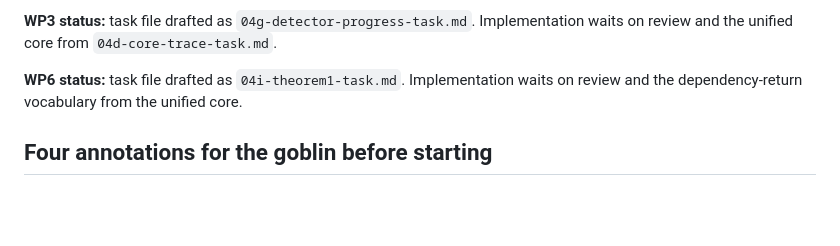
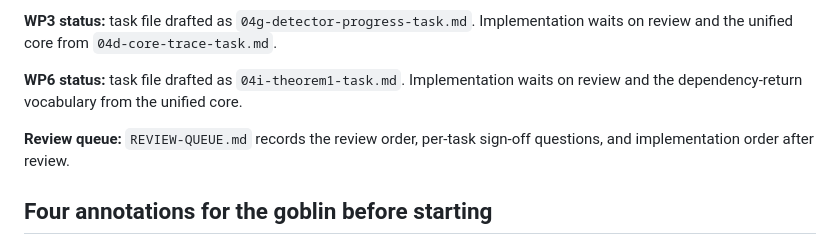
Before and after one commit to isomorphic-ai/scheduler, a Markdown page: iso-conserve-lean/NEXT-TASKS.md, the part around the change. Rendered like a GitHub page; blank space fills up the shorter version.

Commit message:
Add Lean review queue

```diff
--- a/iso-conserve-lean/NEXT-TASKS.md
+++ b/iso-conserve-lean/NEXT-TASKS.md
@@ -426,6 +426,9 @@ Implementation waits on review and the unified core from `04d-core-trace-task.md
 **WP6 status:** task file drafted as `04i-theorem1-task.md`. Implementation waits
 on review and the dependency-return vocabulary from the unified core.
 
+**Review queue:** `REVIEW-QUEUE.md` records the review order, per-task sign-off
+questions, and implementation order after review.
+
 ## Four annotations for the goblin before starting
 
 1. **Do a delta audit first.** The Pro states plainly they worked from the
```
Also changed, not shown: iso-conserve-lean/REVIEW-QUEUE.md (added, +92 -0 lines).
